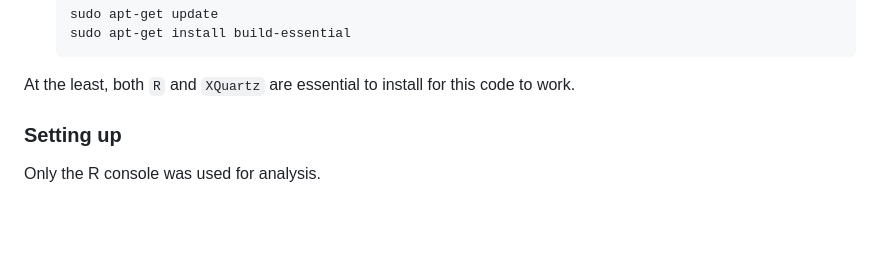
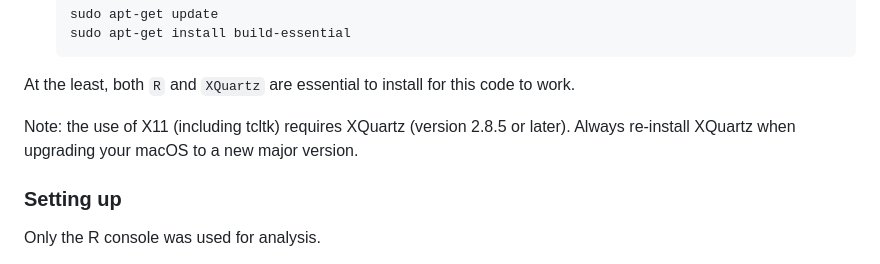
Before and after one commit to vernonclarke/Rfits, a Markdown page: README.md, the part around the change. Drawn GitHub-style; blank space fills up the shorter version.

````diff
--- a/README.md
+++ b/README.md
@@ -47,6 +47,9 @@ All analysis was performed using the R graphical user interface (GUI) and tested
   ```
 
 At the least, both `R` and `XQuartz` are essential to install for this code to work.
+
+Note: the use of X11 (including tcltk) requires XQuartz (version 2.8.5 or later).
+Always re-install XQuartz when upgrading your macOS to a new major version.
 
 
 
````
